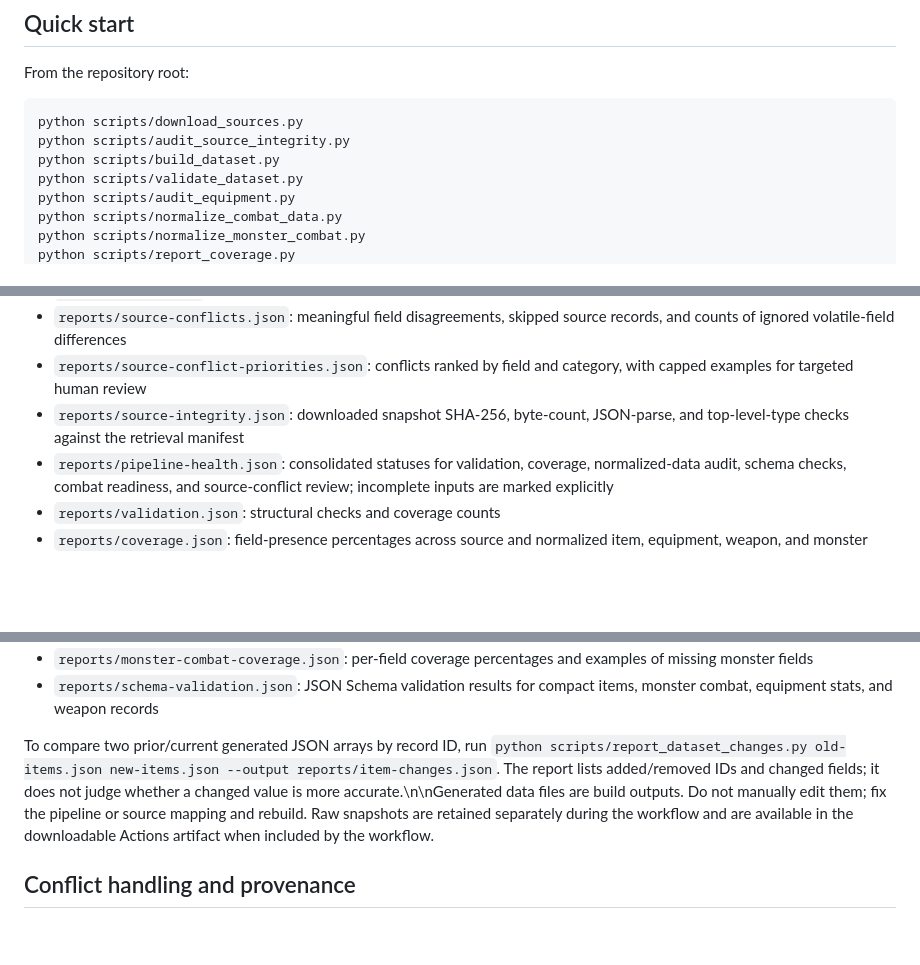
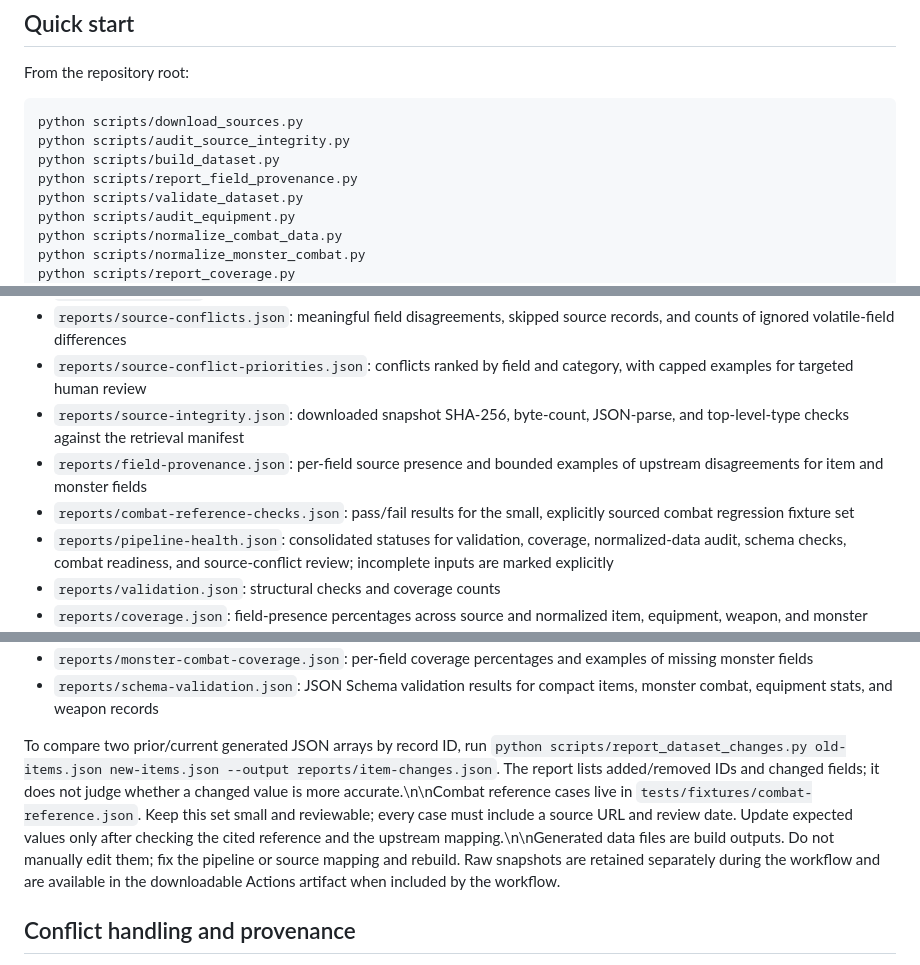
Before and after one commit to lewisxatk/osrshub-game-data, a Markdown page: README.md, 3 parts joined by grey strips. Drawn GitHub-style; blank space fills up the shorter version.

Commit message:
Document field provenance and combat reference checks

```diff
--- a/README.md
+++ b/README.md
@@ -26,6 +26,7 @@ From the repository root:
 python scripts/download_sources.py
 python scripts/audit_source_integrity.py
 python scripts/build_dataset.py
+python scripts/report_field_provenance.py
 python scripts/validate_dataset.py
 python scripts/audit_equipment.py
 python scripts/normalize_combat_data.py
@@ -51,6 +52,8 @@ On Windows, run these commands in Command Prompt or PowerShell.
 - `reports/source-conflicts.json`: meaningful field disagreements, skipped source records, and counts of ignored volatile-field differences
 - `reports/source-conflict-priorities.json`: conflicts ranked by field and category, with capped examples for targeted human review
 - `reports/source-integrity.json`: downloaded snapshot SHA-256, byte-count, JSON-parse, and top-level-type checks against the retrieval manifest
+- `reports/field-provenance.json`: per-field source presence and bounded examples of upstream disagreements for item and monster fields
+- `reports/combat-reference-checks.json`: pass/fail results for the small, explicitly sourced combat regression fixture set
 - `reports/pipeline-health.json`: consolidated statuses for validation, coverage, normalized-data audit, schema checks, combat readiness, and source-conflict review; incomplete inputs are marked explicitly
 - `reports/validation.json`: structural checks and coverage counts
 - `reports/coverage.json`: field-presence percentages across source and normalized item, equipment, weapon, and monster datasets
@@ -61,7 +64,7 @@ On Windows, run these commands in Command Prompt or PowerShell.
 - `reports/monster-combat-coverage.json`: per-field coverage percentages and examples of missing monster fields
 - `reports/schema-validation.json`: JSON Schema validation results for compact items, monster combat, equipment stats, and weapon records
 
-To compare two prior/current generated JSON arrays by record ID, run `python scripts/report_dataset_changes.py old-items.json new-items.json --output reports/item-changes.json`. The report lists added/removed IDs and changed fields; it does not judge whether a changed value is more accurate.\n\nGenerated data files are build outputs. Do not manually edit them; fix the pipeline or source mapping and rebuild. Raw snapshots are retained separately during the workflow and are available in the downloadable Actions artifact when included by the workflow.
+To compare two prior/current generated JSON arrays by record ID, run `python scripts/report_dataset_changes.py old-items.json new-items.json --output reports/item-changes.json`. The report lists added/removed IDs and changed fields; it does not judge whether a changed value is more accurate.\n\nCombat reference cases live in `tests/fixtures/combat-reference.json`. Keep this set small and reviewable; every case must include a source URL and review date. Update expected values only after checking the cited reference and the upstream mapping.\n\nGenerated data files are build outputs. Do not manually edit them; fix the pipeline or source mapping and rebuild. Raw snapshots are retained separately during the workflow and are available in the downloadable Actions artifact when included by the workflow.
 
 ## Conflict handling and provenance
 
```
